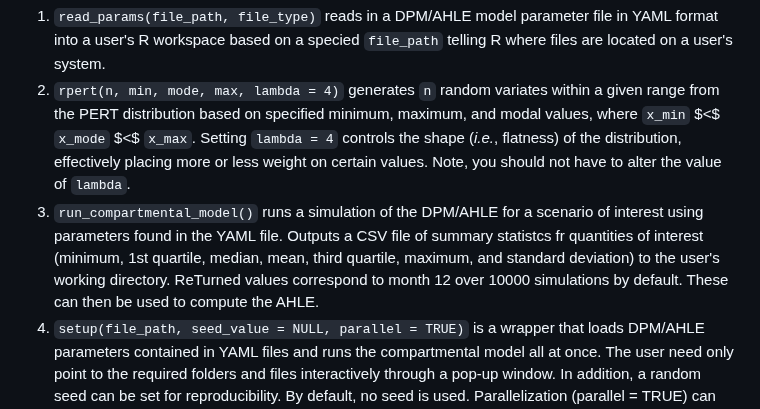
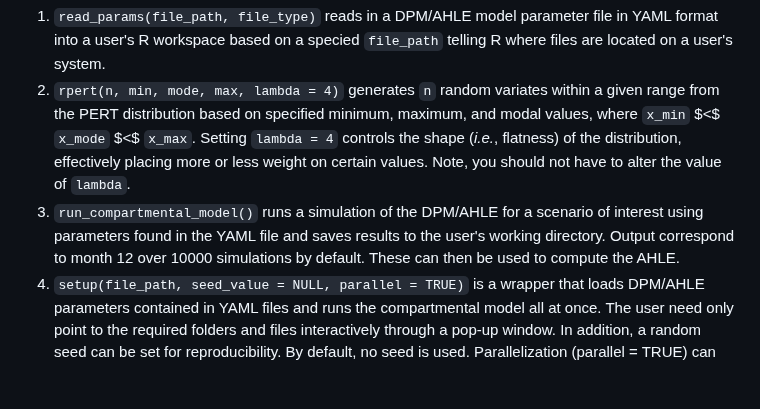
Before and after one commit to GBADsInformatics/GBADsDPM.R, a Markdown page: README.md, the part around the change. Drawn GitHub-style; blank space fills up the shorter version.

````diff
--- a/README.md
+++ b/README.md
@@ -36,7 +36,7 @@ The GBADs R package comprises three main functions:
 
 1.    ```read_params(file_path, file_type)``` reads in a DPM/AHLE model parameter file in YAML format into a user's R workspace based on a specied ```file_path``` telling R where files are located on a user's system.
 2.    ```rpert(n, min, mode, max, lambda = 4)``` generates ```n``` random variates within a given range from the PERT distribution based on specified minimum, maximum, and modal values, where ```x_min``` $<$ ```x_mode``` $<$ ```x_max```. Setting ```lambda = 4``` controls the shape (*i.e.*, flatness) of the distribution, effectively placing more or less weight on certain values. Note, you should not have to alter the value of `lambda`.
-3.   ```run_compartmental_model()``` runs a simulation of the DPM/AHLE for a scenario of interest using parameters found in the YAML file. Outputs a CSV file of summary statistcs fr quantities of interest (minimum, 1st quartile, median, mean, third quartile, maximum, and standard deviation) to the user's working directory. ReTurned values correspond to month 12 over 10000 simulations by default. These can then be used to compute the AHLE.
+3.   ```run_compartmental_model()``` runs a simulation of the DPM/AHLE for a scenario of interest using parameters found in the YAML file and saves results to the user's working directory. Output correspond to month 12 over 10000 simulations by default. These can then be used to compute the AHLE.
 4.  ```setup(file_path, seed_value = NULL, parallel = TRUE)``` is a wrapper that loads DPM/AHLE parameters contained in YAML files and runs the compartmental model all at once. The user need only point to the required folders and files interactively through a pop-up window. In addition, a random seed can be set for reproducibility. By default, no seed is used. Parallelization (parallel = TRUE) can be employed to speed up simulatons.
 
 ## How to Run
````
